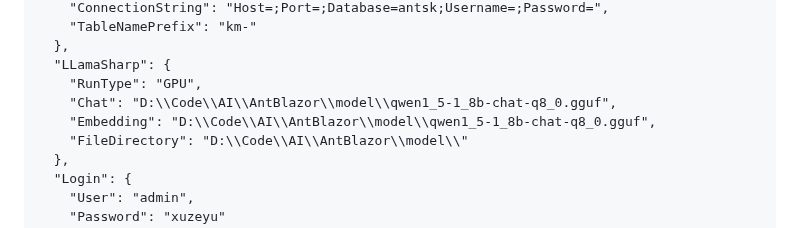
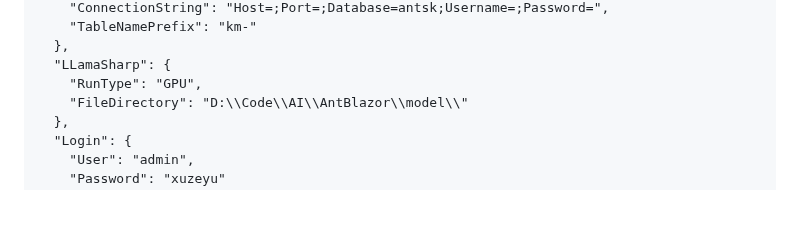
Before and after one commit to AIDotNet/AntSK, a Markdown page: README.md, the part around the change. Drawn GitHub-style; blank space fills up the shorter version.

```diff
--- a/README.md
+++ b/README.md
@@ -144,8 +144,6 @@ model/xxx.gguf
   },
   "LLamaSharp": {
     "RunType": "GPU",
-    "Chat": "D:\\Code\\AI\\AntBlazor\\model\\qwen1_5-1_8b-chat-q8_0.gguf",
-    "Embedding": "D:\\Code\\AI\\AntBlazor\\model\\qwen1_5-1_8b-chat-q8_0.gguf",
     "FileDirectory": "D:\\Code\\AI\\AntBlazor\\model\\"
   },
   "Login": {
```
